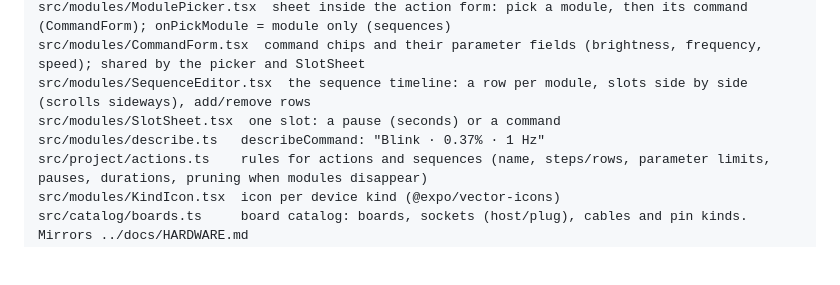
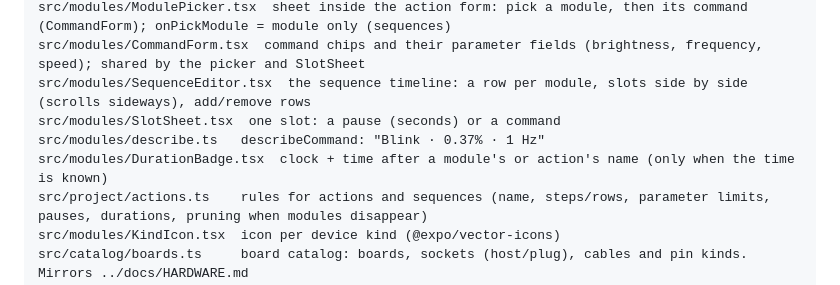
Before and after one commit to AndreiKrai/razer_crest, a Markdown page: app/AGENTS.md, the part around the change. Rendered like a GitHub page; blank space fills up the shorter version.

Commit message:
feat: add DurationBadge module for displaying time information in sequences

```diff
--- a/app/AGENTS.md
+++ b/app/AGENTS.md
@@ -22,6 +22,7 @@ src/modules/CommandForm.tsx  command chips and their parameter fields (brightnes
 src/modules/SequenceEditor.tsx  the sequence timeline: a row per module, slots side by side (scrolls sideways), add/remove rows
 src/modules/SlotSheet.tsx  one slot: a pause (seconds) or a command
 src/modules/describe.ts   describeCommand: "Blink · 0.37% · 1 Hz"
+src/modules/DurationBadge.tsx  clock + time after a module's or action's name (only when the time is known)
 src/project/actions.ts    rules for actions and sequences (name, steps/rows, parameter limits, pauses, durations, pruning when modules disappear)
 src/modules/KindIcon.tsx  icon per device kind (@expo/vector-icons)
 src/catalog/boards.ts     board catalog: boards, sockets (host/plug), cables and pin kinds. Mirrors ../docs/HARDWARE.md
```
Also changed, not shown: .github/agents/code-reviewer.agent.md (added, +213 -0 lines), .github/prompts/ship.prompt.md (added, +14 -0 lines).
